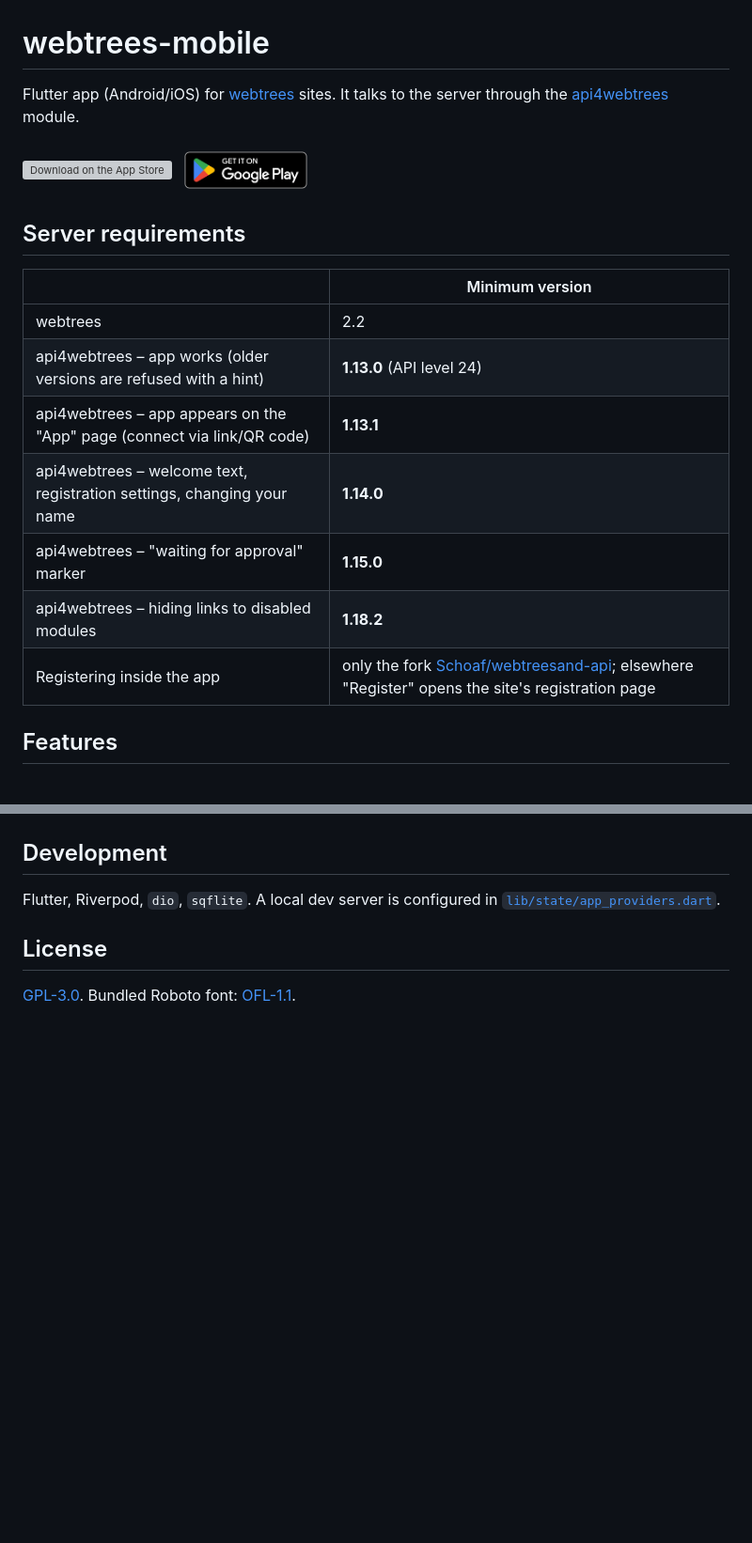
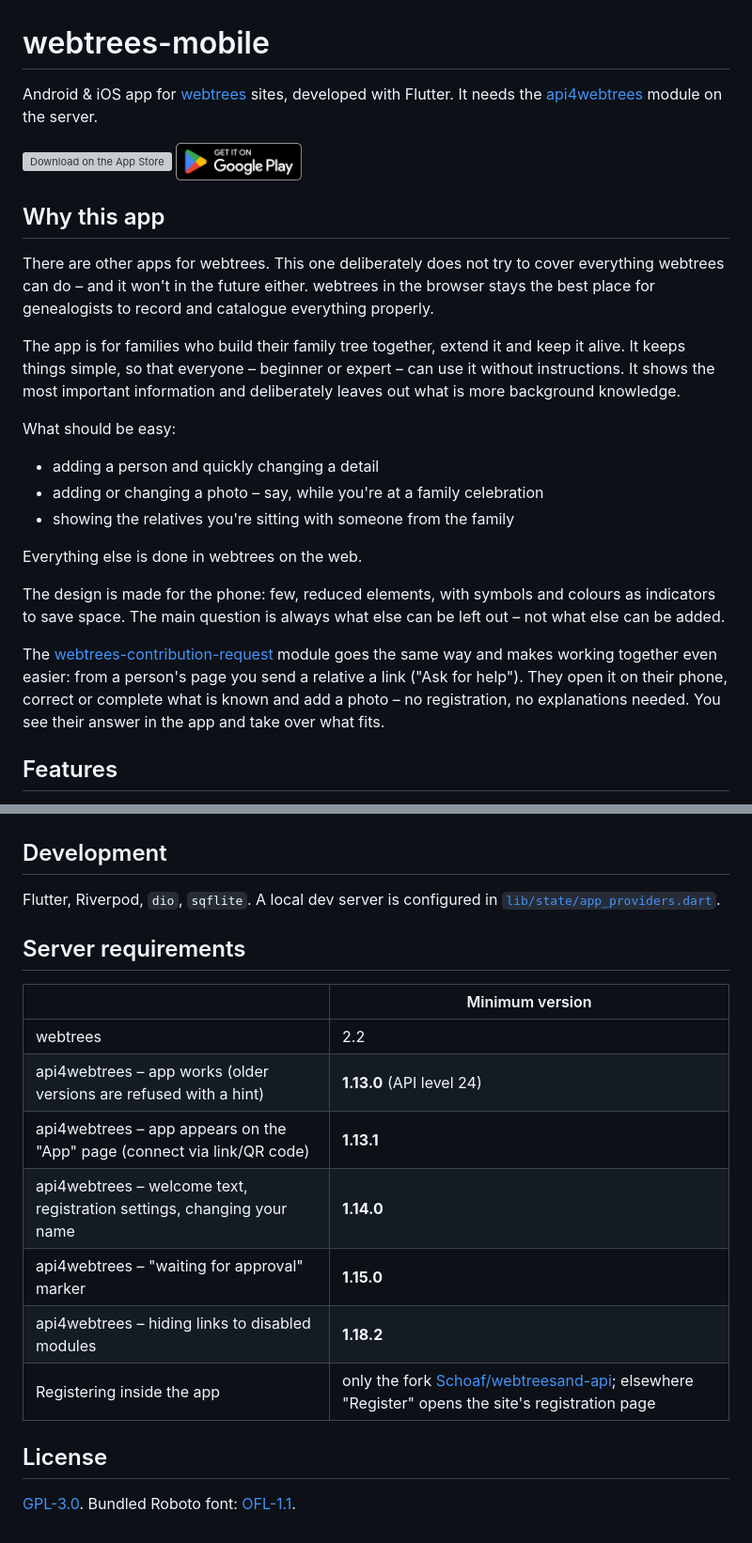
Before and after one commit to Schoaf/webtrees-mobile, a Markdown page: README.md, 2 parts joined by grey strips. Shown at 94% size. Rendered like a GitHub page; pictures changed too: docs/google-play-badge.png; blank space fills up the shorter version; grey boxes are pictures that could not be loaded.

Commit message:
Explain in the README what the app is for

```diff
--- a/README.md
+++ b/README.md
@@ -1,21 +1,27 @@
 # webtrees-mobile
 
-Flutter app (Android/iOS) for [webtrees](https://webtrees.net) sites. It talks to the server through the [api4webtrees](https://github.com/thobgg/api4webtrees) module.
+Android & iOS app for [webtrees](https://webtrees.net) sites, developed with Flutter. It needs the [api4webtrees](https://github.com/thobgg/api4webtrees) module on the server.
 
 <a href="https://apps.apple.com/app/id6815108154"><img src="docs/app-store-badge.svg" height="40" alt="Download on the App Store"></a>
-<a href="https://play.google.com/store/apps/details?id=net.webtrees.webtreesmobile"><img src="docs/google-play-badge.png" height="58" alt="Get it on Google Play"></a>
+<a href="https://play.google.com/store/apps/details?id=net.webtrees.webtreesmobile"><img src="docs/google-play-badge.png" height="40" alt="Get it on Google Play"></a>
 
-## Server requirements
+## Why this app
 
-| | Minimum version |
-|---|---|
-| webtrees | 2.2 |
-| api4webtrees – app works (older versions are refused with a hint) | **1.13.0** (API level 24) |
-| api4webtrees – app appears on the "App" page (connect via link/QR code) | **1.13.1** |
-| api4webtrees – welcome text, registration settings, changing your name | **1.14.0** |
-| api4webtrees – "waiting for approval" marker | **1.15.0** |
-| api4webtrees – hiding links to disabled modules | **1.18.2** |
-| Registering inside the app | only the fork [Schoaf/webtreesand-api](https://github.com/Schoaf/webtreesand-api); elsewhere "Register" opens the site's registration page |
+There are other apps for webtrees. This one deliberately does not try to cover everything webtrees can do – and it won't in the future either. webtrees in the browser stays the best place for genealogists to record and catalogue everything properly.
+
+The app is for families who build their family tree together, extend it and keep it alive. It keeps things simple, so that everyone – beginner or expert – can use it without instructions. It shows the most important information and deliberately leaves out what is more background knowledge.
+
+What should be easy:
+
+- adding a person and quickly changing a detail
+- adding or changing a photo – say, while you're at a family celebration
+- showing the relatives you're sitting with someone from the family
+
+Everything else is done in webtrees on the web.
+
+The design is made for the phone: few, reduced elements, with symbols and colours as indicators to save space. The main question is always what else can be left out – not what else can be added.
+
+The [webtrees-contribution-request](https://github.com/Schoaf/webtrees-contribution-request) module goes the same way and makes working together even easier: from a person's page you send a relative a link ("Ask for help"). They open it on their phone, correct or complete what is known and add a photo – no registration, no explanations needed. You see their answer in the app and take over what fits.
 
 ## Features
 
@@ -43,6 +49,18 @@ Flutter app (Android/iOS) for [webtrees](https://webtrees.net) sites. It talks t
 
 Flutter, Riverpod, `dio`, `sqflite`. A local dev server is configured in [`lib/state/app_providers.dart`](lib/state/app_providers.dart).
 
+## Server requirements
+
+| | Minimum version |
+|---|---|
+| webtrees | 2.2 |
+| api4webtrees – app works (older versions are refused with a hint) | **1.13.0** (API level 24) |
+| api4webtrees – app appears on the "App" page (connect via link/QR code) | **1.13.1** |
+| api4webtrees – welcome text, registration settings, changing your name | **1.14.0** |
+| api4webtrees – "waiting for approval" marker | **1.15.0** |
+| api4webtrees – hiding links to disabled modules | **1.18.2** |
+| Registering inside the app | only the fork [Schoaf/webtreesand-api](https://github.com/Schoaf/webtreesand-api); elsewhere "Register" opens the site's registration page |
+
 ## License
 
 [GPL-3.0](LICENSE). Bundled Roboto font: [OFL-1.1](assets/fonts/OFL.txt).
```
